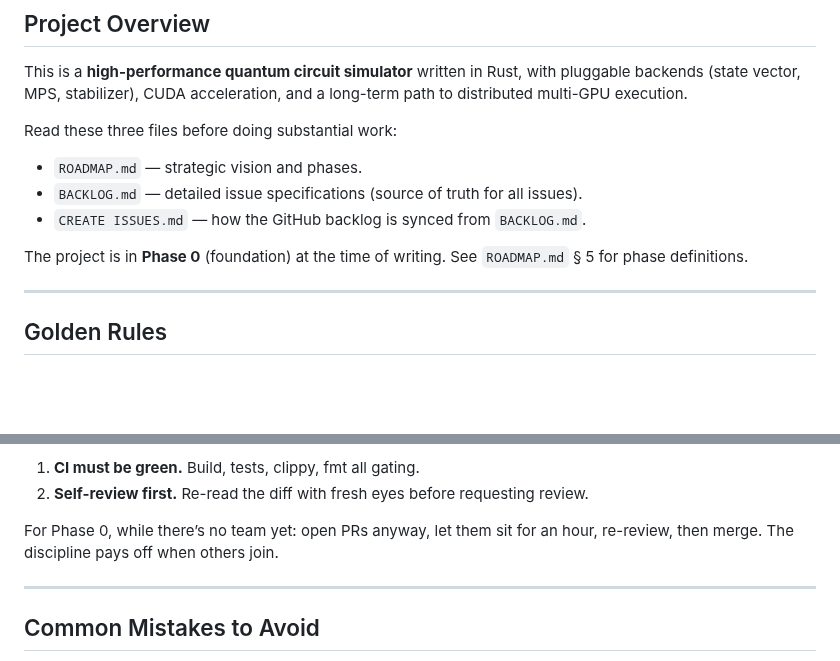
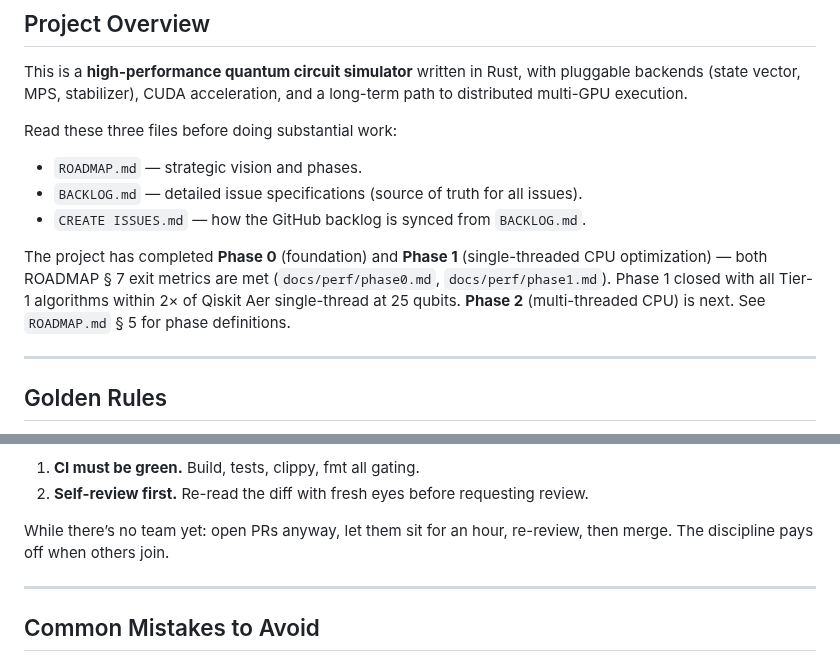
Before and after one commit to aleph-sim/aleph, a Markdown page: CLAUDE.md, 2 parts joined by grey strips. Drawn GitHub-style; blank space fills up the shorter version.

```diff
--- a/CLAUDE.md
+++ b/CLAUDE.md
@@ -15,7 +15,7 @@ Read these three files before doing substantial work:
 - `BACKLOG.md` — detailed issue specifications (source of truth for all issues).
 - `CREATE ISSUES.md` — how the GitHub backlog is synced from `BACKLOG.md`.
 
-The project is in **Phase 0** (foundation) at the time of writing. See `ROADMAP.md` § 5 for phase definitions.
+The project has completed **Phase 0** (foundation) and **Phase 1** (single-threaded CPU optimization) — both ROADMAP § 7 exit metrics are met (`docs/perf/phase0.md`, `docs/perf/phase1.md`). Phase 1 closed with all Tier-1 algorithms within 2× of Qiskit Aer single-thread at 25 qubits. **Phase 2** (multi-threaded CPU) is next. See `ROADMAP.md` § 5 for phase definitions.
 
 -----
 
@@ -206,7 +206,7 @@ Work top-down. Don’t jump to GPU when CPU has unrealized wins.
 1. **CI must be green.** Build, tests, clippy, fmt all gating.
 1. **Self-review first.** Re-read the diff with fresh eyes before requesting review.
 
-For Phase 0, while there’s no team yet: open PRs anyway, let them sit for an hour, re-review, then merge. The discipline pays off when others join.
+While there’s no team yet: open PRs anyway, let them sit for an hour, re-review, then merge. The discipline pays off when others join.
 
 -----
 
```
Also changed, not shown: ROADMAP.md (+2 -2 lines).
